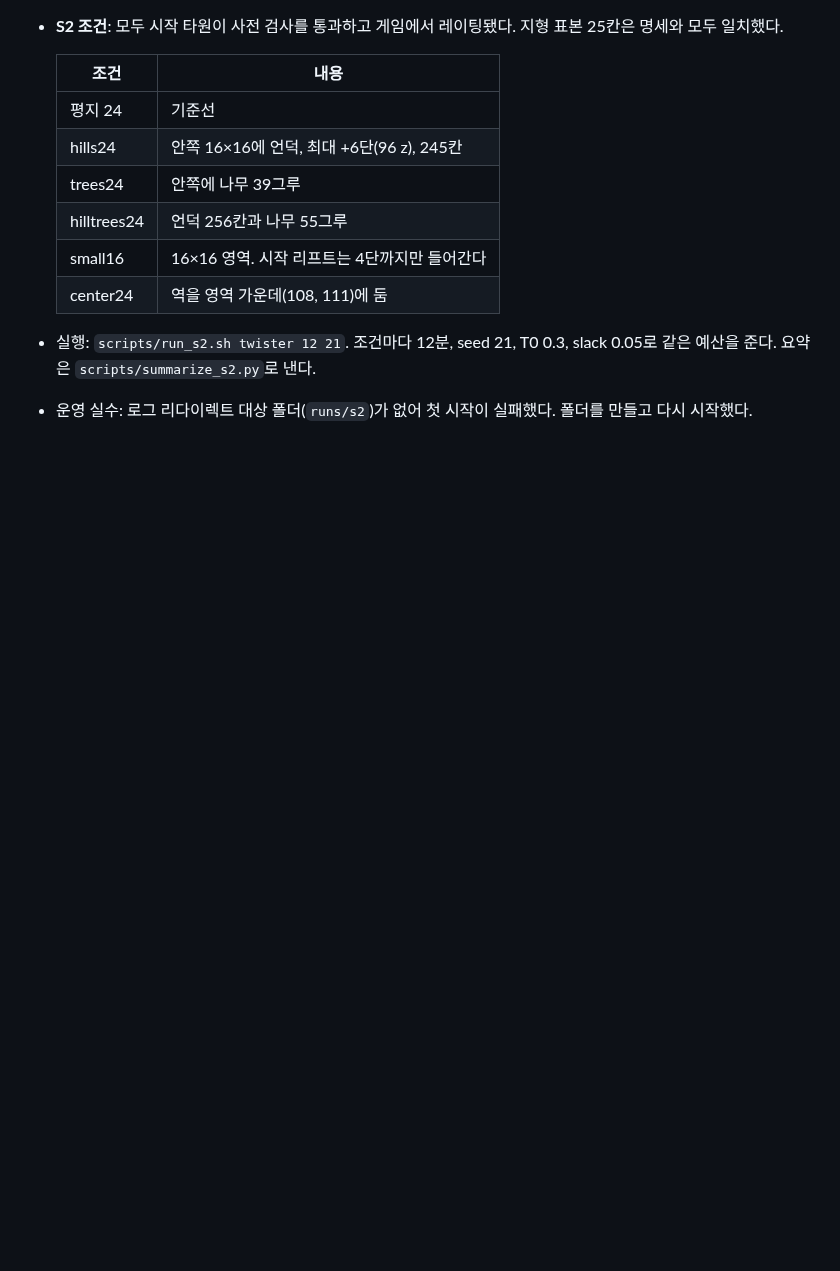
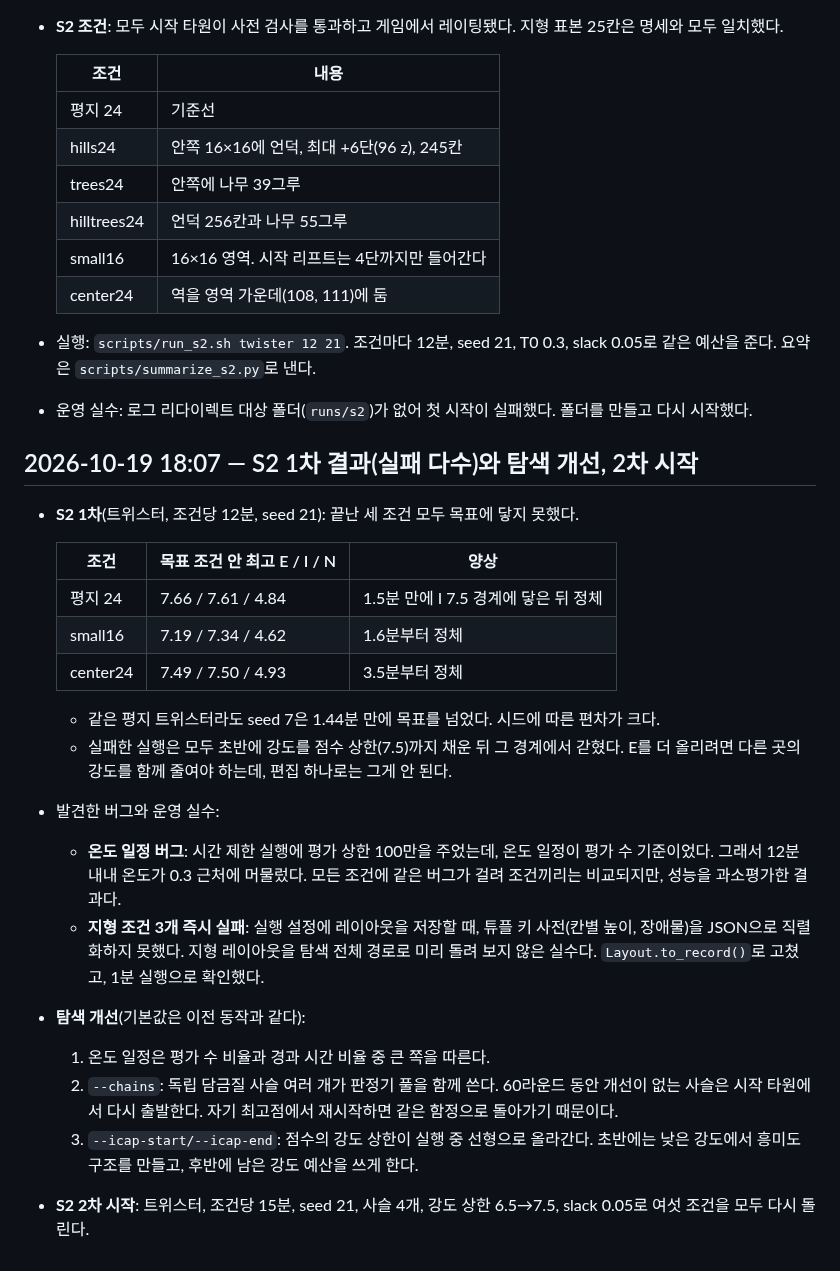
Before and after one commit to kairess/rct2-close-the-loop, a Markdown page: docs/LOG.md, the part around the change. Rendered like a GitHub page; blank space fills up the shorter version.

Commit message:
Log S2 first round, search fixes and second round start
Co-Authored-By: Claude Opus 5.5 <noreply@anthropic.com>
Claude-Session: https://claude.ai/code/session_015rapQ7auFWdkkjLUjKkfBN

```diff
--- a/docs/LOG.md
+++ b/docs/LOG.md
@@ -291,3 +291,24 @@ OpenRCT2 v0.5.6 `RideRatings.cpp`의 공식에 담금질 최고 트랙(E 5.58)
 
 - 실행: `scripts/run_s2.sh twister 12 21`. 조건마다 12분, seed 21, T0 0.3, slack 0.05로 같은 예산을 준다. 요약은 `scripts/summarize_s2.py`로 낸다.
 - 운영 실수: 로그 리다이렉트 대상 폴더(`runs/s2`)가 없어 첫 시작이 실패했다. 폴더를 만들고 다시 시작했다.
+
+## 2026-10-19 18:07 — S2 1차 결과(실패 다수)와 탐색 개선, 2차 시작
+
+- **S2 1차**(트위스터, 조건당 12분, seed 21): 끝난 세 조건 모두 목표에 닿지 못했다.
+
+  | 조건 | 목표 조건 안 최고 E / I / N | 양상 |
+  | --- | --- | --- |
+  | 평지 24 | 7.66 / 7.61 / 4.84 | 1.5분 만에 I 7.5 경계에 닿은 뒤 정체 |
+  | small16 | 7.19 / 7.34 / 4.62 | 1.6분부터 정체 |
+  | center24 | 7.49 / 7.50 / 4.93 | 3.5분부터 정체 |
+
+  - 같은 평지 트위스터라도 seed 7은 1.44분 만에 목표를 넘었다. 시드에 따른 편차가 크다.
+  - 실패한 실행은 모두 초반에 강도를 점수 상한(7.5)까지 채운 뒤 그 경계에서 갇혔다. E를 더 올리려면 다른 곳의 강도를 함께 줄여야 하는데, 편집 하나로는 그게 안 된다.
+- 발견한 버그와 운영 실수:
+  - **온도 일정 버그**: 시간 제한 실행에 평가 상한 100만을 주었는데, 온도 일정이 평가 수 기준이었다. 그래서 12분 내내 온도가 0.3 근처에 머물렀다. 모든 조건에 같은 버그가 걸려 조건끼리는 비교되지만, 성능을 과소평가한 결과다.
+  - **지형 조건 3개 즉시 실패**: 실행 설정에 레이아웃을 저장할 때, 튜플 키 사전(칸별 높이, 장애물)을 JSON으로 직렬화하지 못했다. 지형 레이아웃을 탐색 전체 경로로 미리 돌려 보지 않은 실수다. `Layout.to_record()`로 고쳤고, 1분 실행으로 확인했다.
+- **탐색 개선**(기본값은 이전 동작과 같다):
+  1. 온도 일정은 평가 수 비율과 경과 시간 비율 중 큰 쪽을 따른다.
+  2. `--chains`: 독립 담금질 사슬 여러 개가 판정기 풀을 함께 쓴다. 60라운드 동안 개선이 없는 사슬은 시작 타원에서 다시 출발한다. 자기 최고점에서 재시작하면 같은 함정으로 돌아가기 때문이다.
+  3. `--icap-start/--icap-end`: 점수의 강도 상한이 실행 중 선형으로 올라간다. 초반에는 낮은 강도에서 흥미도 구조를 만들고, 후반에 남은 강도 예산을 쓰게 한다.
+- **S2 2차 시작**: 트위스터, 조건당 15분, seed 21, 사슬 4개, 강도 상한 6.5→7.5, slack 0.05로 여섯 조건을 모두 다시 돌린다.
```
